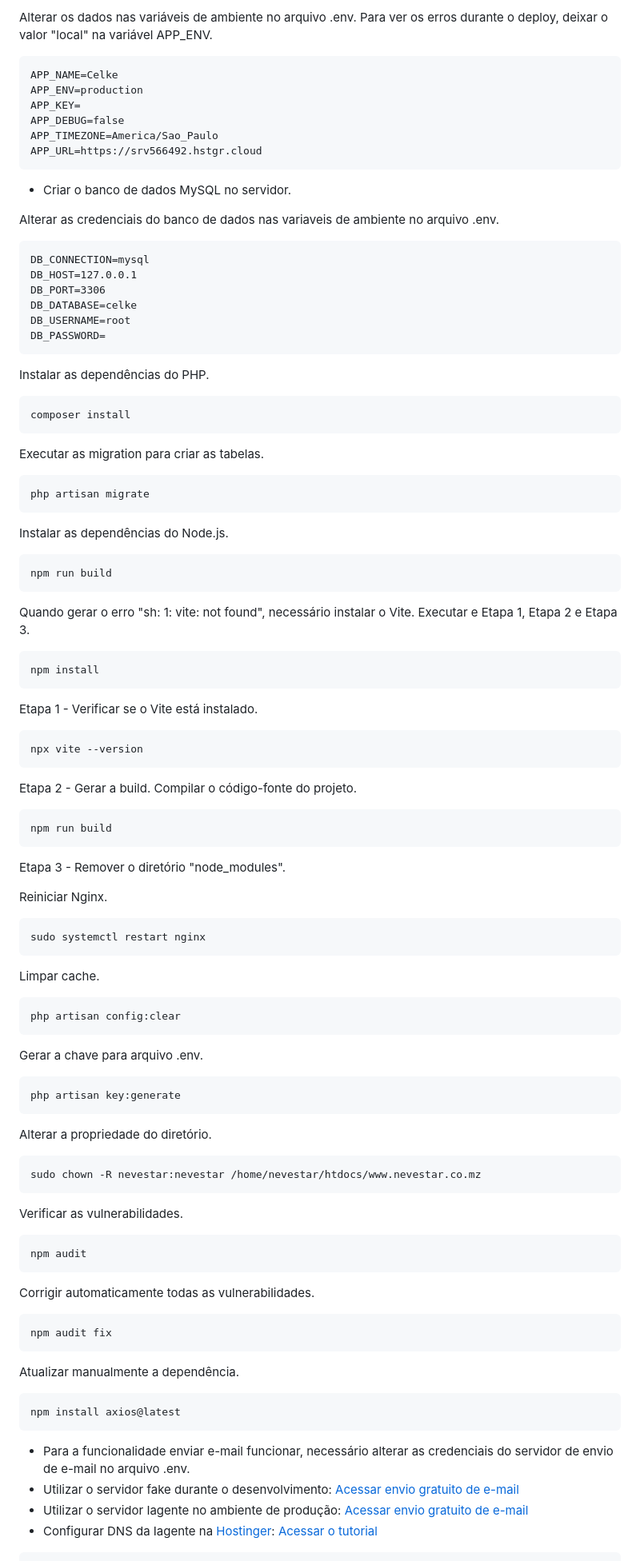
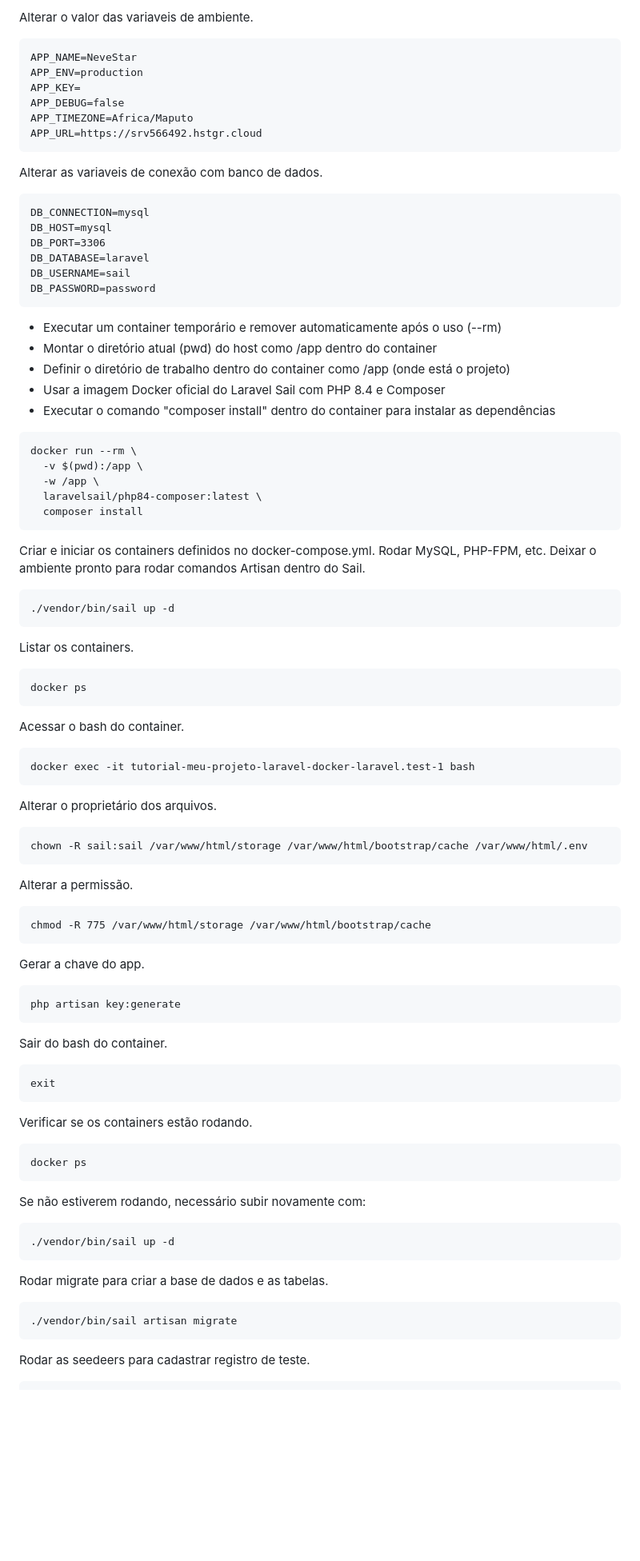
Before and after one commit to NevestarMz/NeveStar-Deploy-Docker, a Markdown page: README.md, the part around one of its changes. Shown at 80% size. GitHub-like rendering; blank space fills up the shorter version.

Commit message:
Atualização de Deploy do projeto NeveStar

````diff
--- a/README.md
+++ b/README.md
@@ -195,95 +194,88 @@ nano .env
 
-Alterar os dados nas variáveis de ambiente no arquivo .env. Para ver os erros durante o deploy, deixar o valor "local" na variável APP_ENV.
+Alterar o valor das variaveis de ambiente.
 ```
-APP_NAME=Celke
+APP_NAME=NeveStar
 APP_ENV=production
 APP_KEY=
 APP_DEBUG=false
-APP_TIMEZONE=America/Sao_Paulo
+APP_TIMEZONE=Africa/Maputo
 APP_URL=https://srv566492.hstgr.cloud
 ```
 
-- Criar o banco de dados MySQL no servidor.
-
-Alterar as credenciais do banco de dados nas variaveis de ambiente no arquivo .env.
+Alterar as variaveis de conexão com banco de dados.
 ```
 DB_CONNECTION=mysql
-DB_HOST=127.0.0.1
+DB_HOST=mysql
 DB_PORT=3306
-DB_DATABASE=celke
-DB_USERNAME=root
-DB_PASSWORD=
+DB_DATABASE=laravel
+DB_USERNAME=sail
+DB_PASSWORD=password
 ```
 
-Instalar as dependências do PHP.
+- Executar um container temporário e remover automaticamente após o uso (--rm)
+- Montar o diretório atual (pwd) do host como /app dentro do container
+- Definir o diretório de trabalho dentro do container como /app (onde está o projeto)
+- Usar a imagem Docker oficial do Laravel Sail com PHP 8.4 e Composer
+- Executar o comando "composer install" dentro do container para instalar as dependências
 ```
-composer install
+docker run --rm \
+  -v $(pwd):/app \
+  -w /app \
+  laravelsail/php84-composer:latest \
+  composer install
 ```
 
-Executar as migration para criar as tabelas.
+Criar e iniciar os containers definidos no docker-compose.yml.
+Rodar MySQL, PHP-FPM, etc.
+Deixar o ambiente pronto para rodar comandos Artisan dentro do Sail.
 ```
-php artisan migrate
+./vendor/bin/sail up -d
 ```
 
-Instalar as dependências do Node.js.
+Listar os containers.
 ```
-npm run build
+docker ps
 ```
 
-Quando gerar o erro "sh: 1: vite: not found", necessário instalar o Vite. Executar e Etapa 1, Etapa 2 e Etapa 3.
+Acessar o bash do container.
 ```
-npm install
+docker exec -it tutorial-meu-projeto-laravel-docker-laravel.test-1 bash
 ```
 
-Etapa 1 - Verificar se o Vite está instalado.
+Alterar o proprietário dos arquivos.
 ```
-npx vite --version
+chown -R sail:sail /var/www/html/storage /var/www/html/bootstrap/cache /var/www/html/.env
 ```
 
-Etapa 2 - Gerar a build. Compilar o código-fonte do projeto.
+Alterar a permissão.
 ```
-npm run build
+chmod -R 775 /var/www/html/storage /var/www/html/bootstrap/cache
 ```
 
-Etapa 3 - Remover o diretório "node_modules".
-
-Reiniciar Nginx.
-```
-sudo systemctl restart nginx
-```
-
-Limpar cache.
-```
-php artisan config:clear
-```
-
-Gerar a chave para arquivo .env.
+Gerar a chave do app.
 ```
 php artisan key:generate
 ```
 
-Alterar a propriedade do diretório.
+Sair do bash do container.
 ```
-sudo chown -R nevestar:nevestar /home/nevestar/htdocs/www.nevestar.co.mz
+exit
 ```
 
-Verificar as vulnerabilidades.
+Verificar se os containers estão rodando.
 ```
-npm audit
+docker ps
 ```
 
-Corrigir automaticamente todas as vulnerabilidades.
+Se não estiverem rodando, necessário subir novamente com:
 ```
-npm audit fix
+./vendor/bin/sail up -d
 ```
 
-Atualizar manualmente a dependência.
+Rodar migrate para criar a base de dados e as tabelas.
 ```
-npm install axios@latest
+./vendor/bin/sail artisan migrate
 ```
 
-- Para a funcionalidade enviar e-mail funcionar, necessário alterar as credenciais do servidor de envio de e-mail no arquivo .env.
-- Utilizar o servidor fake durante o desenvolvimento: [Acessar envio gratuito de e-mail](https://mailtrap.io?ref=celke)
-- Utilizar o servidor Iagente no ambiente de produção: [Acessar envio gratuito de e-mail](https://login.iagente.com.br/solicitacao-conta-smtp/origin/celke)
-- Configurar DNS da Iagente na [Hostinger](https://www.hostinger.com.br/referral?REFERRALCODE=1CESARNICOL13): [Acessar o tutorial](https://celke.com.br/artigo/como-configurar-o-dns-da-iagente-na-vps-da-hostinger)
+Rodar as seedeers para cadastrar registro de teste.
 ```
````
Also changed, not shown: other parts of README.md (+83 -228 lines).
